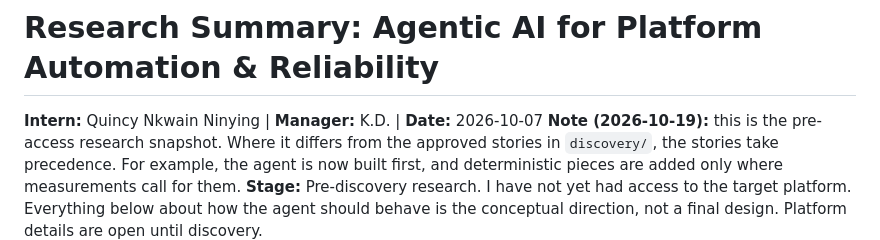
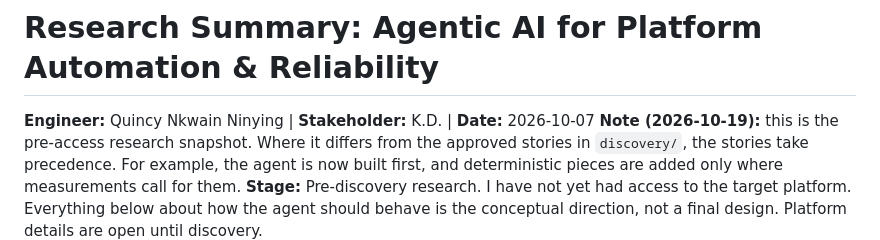
Before and after one commit to qninying/platform-reliability-agent, a Markdown page: research/research-summary.md, the part around the change. GitHub-like rendering.

```diff
--- a/research/research-summary.md
+++ b/research/research-summary.md
@@ -1,5 +1,5 @@
 # Research Summary: Agentic AI for Platform Automation & Reliability
-**Intern:** Quincy Nkwain Ninying | **Manager:** K.D. | **Date:** 2026-10-07
+**Engineer:** Quincy Nkwain Ninying | **Stakeholder:** K.D. | **Date:** 2026-10-07
 **Note (2026-10-19):** this is the pre-access research snapshot. Where it differs from the approved stories in `discovery/`, the stories take precedence. For example, the agent is now built first, and deterministic pieces are added only where measurements call for them.
 **Stage:** Pre-discovery research. I have not yet had access to the target platform. Everything below about how the agent should behave is the conceptual direction, not a final design. Platform details are open until discovery.
 ## 1. Five kinds of AI system
```
Also changed, not shown: README.md (+2 -2 lines).
